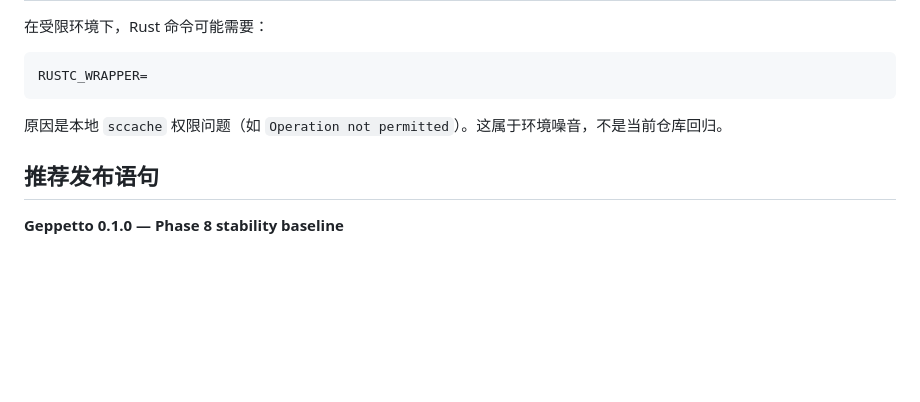
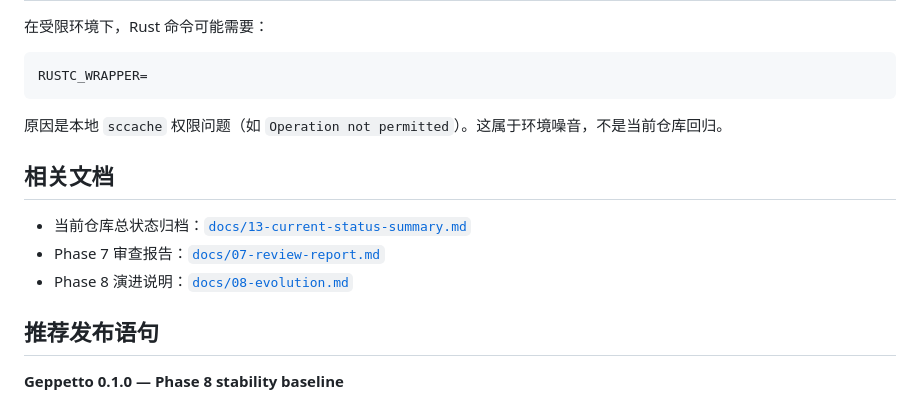
Before and after one commit to DaviRain-Su/geppetto, a Markdown page: docs/09-release-notes.md, the part around the change. Rendered like a GitHub page; blank space fills up the shorter version.

```diff
--- a/docs/09-release-notes.md
+++ b/docs/09-release-notes.md
@@ -181,6 +181,12 @@ RUSTC_WRAPPER=
 
 原因是本地 `sccache` 权限问题（如 `Operation not permitted`）。这属于环境噪音，不是当前仓库回归。
 
+## 相关文档
+
+- 当前仓库总状态归档：[`docs/13-current-status-summary.md`](./13-current-status-summary.md)
+- Phase 7 审查报告：[`docs/07-review-report.md`](./07-review-report.md)
+- Phase 8 演进说明：[`docs/08-evolution.md`](./08-evolution.md)
+
 ## 推荐发布语句
 
 **Geppetto 0.1.0 — Phase 8 stability baseline**
```
Also changed, not shown: README.md (+1 -0 lines), docs/13-current-status-summary.md (added, +189 -0 lines).
